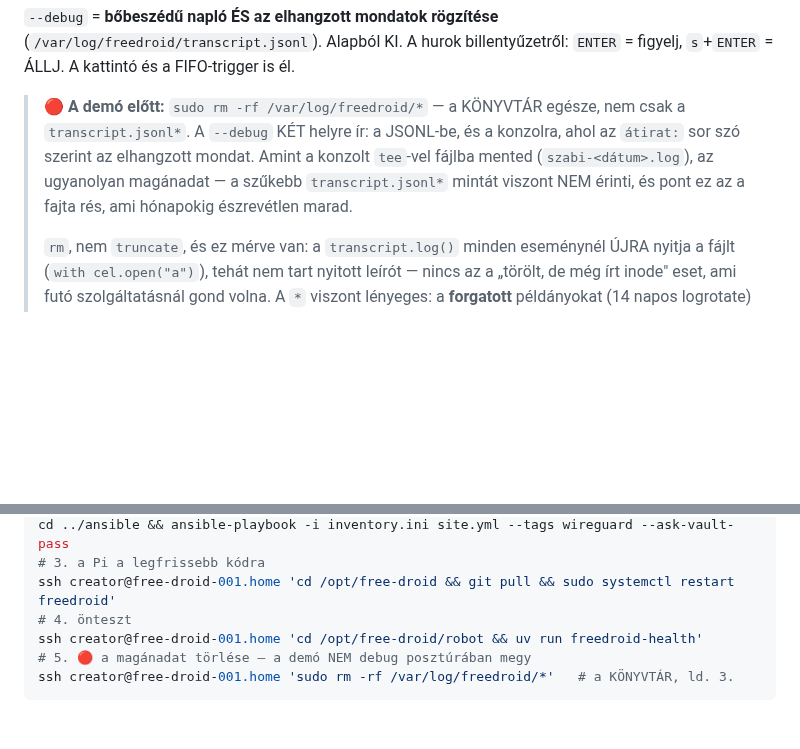
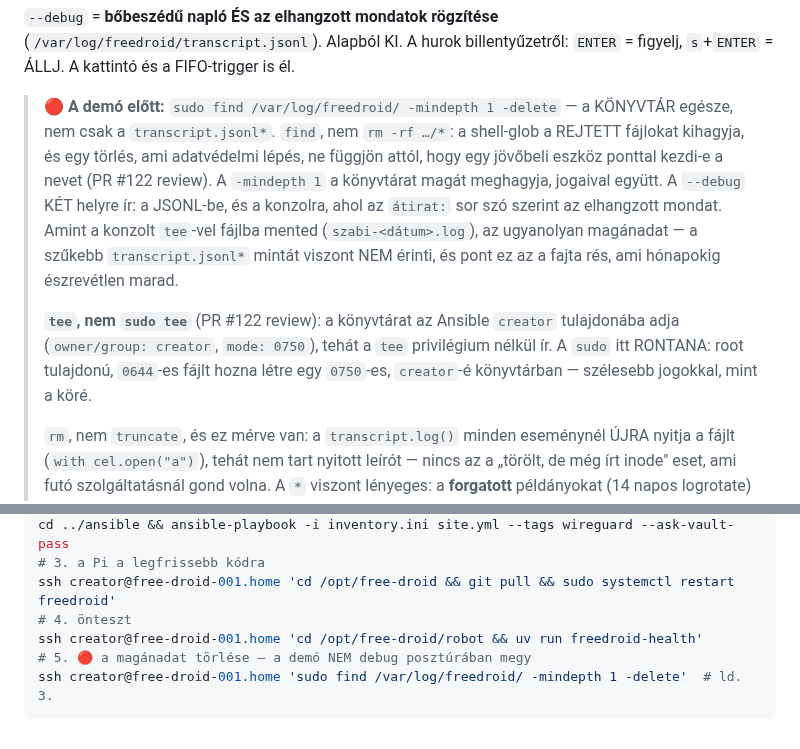
Before and after one commit to pits2022/free-droid, a Markdown page: CLI.md, 2 parts joined by grey strips. Rendered like a GitHub page; blank space fills up the shorter version.

Commit message:
PR #122 review: `find` alapú törlés; a `sudo tee` cáfolva méréssel
1. ELFOGADVA — `sudo rm -rf /var/log/freedroid/*` -> `sudo find /var/log/freedroid/
   -mindepth 1 -delete`. A shell-glob a REJTETT fájlokat kihagyja, és egy törlés, ami
   ADATVÉDELMI lépés, ne függjön attól, hogy egy jövőbeli eszköz ponttal kezdi-e a
   nevet. A `-mindepth 1` a könyvtárat magát meghagyja, jogaival együtt — ugyanaz az
   érv, amiért a `*` is a könyvtáron BELÜLRE mutatott. Itt szándékosan a
   határozottabb alakot választom: ez az egyetlen lépés, ami magánadatot töröl.

2. CÁFOLVA, méréssel: a `sudo tee` nem kell, és RONTANA. Az Ansible a könyvtárat
   `creator` tulajdonába adja (`owner`/`group: {{ robot_user }}`, `mode: 0750`,
   `edge_robot/tasks/main.yml:262`), tehát a `tee` privilégium nélkül ír. A `sudo`
   root tulajdonú, `0644`-es fájlt hozna létre egy `0750`-es, `creator`-é könyvtárban —
   azaz TÁGABB jogokkal, mint a köré. Az ok bekerült a CLI.md-be, hogy ne kelljen újra
   levezetni.

Co-Authored-By: Claude Opus 5 <noreply@anthropic.com>
Claude-Session: https://claude.ai/code/session_01JrBemAjVmqw8zYPZoV9iKE

````diff
--- a/CLI.md
+++ b/CLI.md
@@ -161,11 +161,20 @@ uv run freedroid --debug 2>&1 | tee -a /var/log/freedroid/szabi-$(date +%Y-%m-%d
 (`/var/log/freedroid/transcript.jsonl`). Alapból KI. A hurok billentyűzetről:
 `ENTER` = figyelj, `s`+`ENTER` = ÁLLJ. A kattintó és a FIFO-trigger is él.
 
-> 🔴 **A demó előtt:** `sudo rm -rf /var/log/freedroid/*` — a KÖNYVTÁR egésze, nem csak a
-> `transcript.jsonl*`. A `--debug` KÉT helyre ír: a JSONL-be, és a konzolra, ahol az
+> 🔴 **A demó előtt:** `sudo find /var/log/freedroid/ -mindepth 1 -delete` — a KÖNYVTÁR
+> egésze, nem csak a
+> `transcript.jsonl*`. `find`, nem `rm -rf …/*`: a shell-glob a REJTETT fájlokat kihagyja,
+> és egy törlés, ami adatvédelmi lépés, ne függjön attól, hogy egy jövőbeli eszköz
+> ponttal kezdi-e a nevet (PR #122 review). A `-mindepth 1` a könyvtárat magát meghagyja,
+> jogaival együtt. A `--debug` KÉT helyre ír: a JSONL-be, és a konzolra, ahol az
 > `átirat:` sor szó szerint az elhangzott mondat. Amint a konzolt `tee`-vel fájlba mented
 > (`szabi-<dátum>.log`), az ugyanolyan magánadat — a szűkebb `transcript.jsonl*` mintát
 > viszont NEM érinti, és pont ez az a fajta rés, ami hónapokig észrevétlen marad.
+>
+> **`tee`, nem `sudo tee`** (PR #122 review): a könyvtárat az Ansible `creator`
+> tulajdonába adja (`owner/group: creator`, `mode: 0750`), tehát a `tee` privilégium
+> nélkül ír. A `sudo` itt RONTANA: root tulajdonú, `0644`-es fájlt hozna létre egy
+> `0750`-es, `creator`-é könyvtárban — szélesebb jogokkal, mint a köré.
 >
 > `rm`, nem `truncate`, és ez mérve van: a `transcript.log()` minden eseménynél ÚJRA
 > nyitja a fájlt (`with cel.open("a")`), tehát nem tart nyitott leírót — nincs az a
@@ -451,5 +460,5 @@ ssh creator@free-droid-001.home 'cd /opt/free-droid && git pull && sudo systemct
 # 4. önteszt
 ssh creator@free-droid-001.home 'cd /opt/free-droid/robot && uv run freedroid-health'
 # 5. 🔴 a magánadat törlése — a demó NEM debug posztúrában megy
-ssh creator@free-droid-001.home 'sudo rm -rf /var/log/freedroid/*'   # a KÖNYVTÁR, ld. 3.
+ssh creator@free-droid-001.home 'sudo find /var/log/freedroid/ -mindepth 1 -delete'  # ld. 3.
 ```
````
Also changed, not shown: CLAUDE.md (+3 -1 lines).
